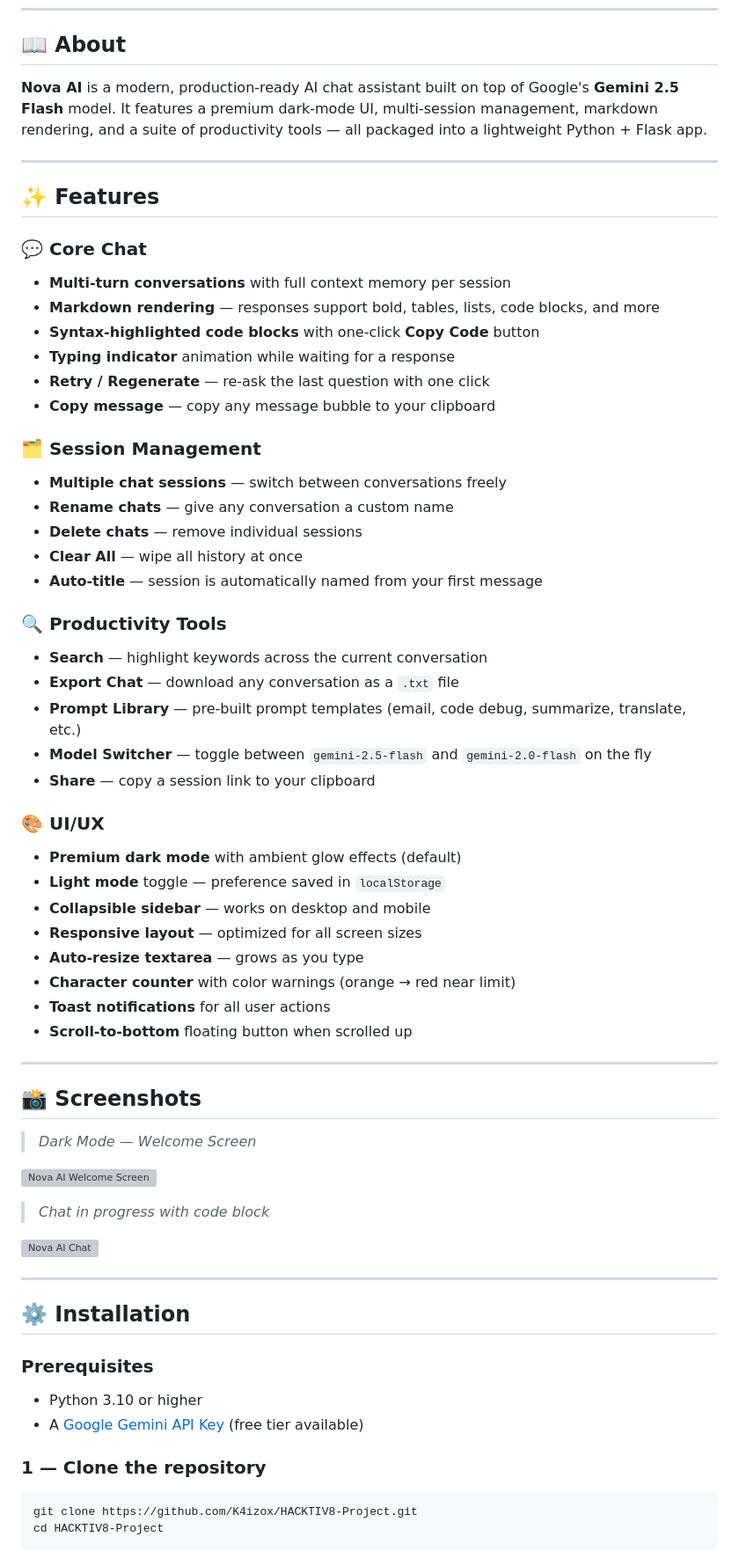
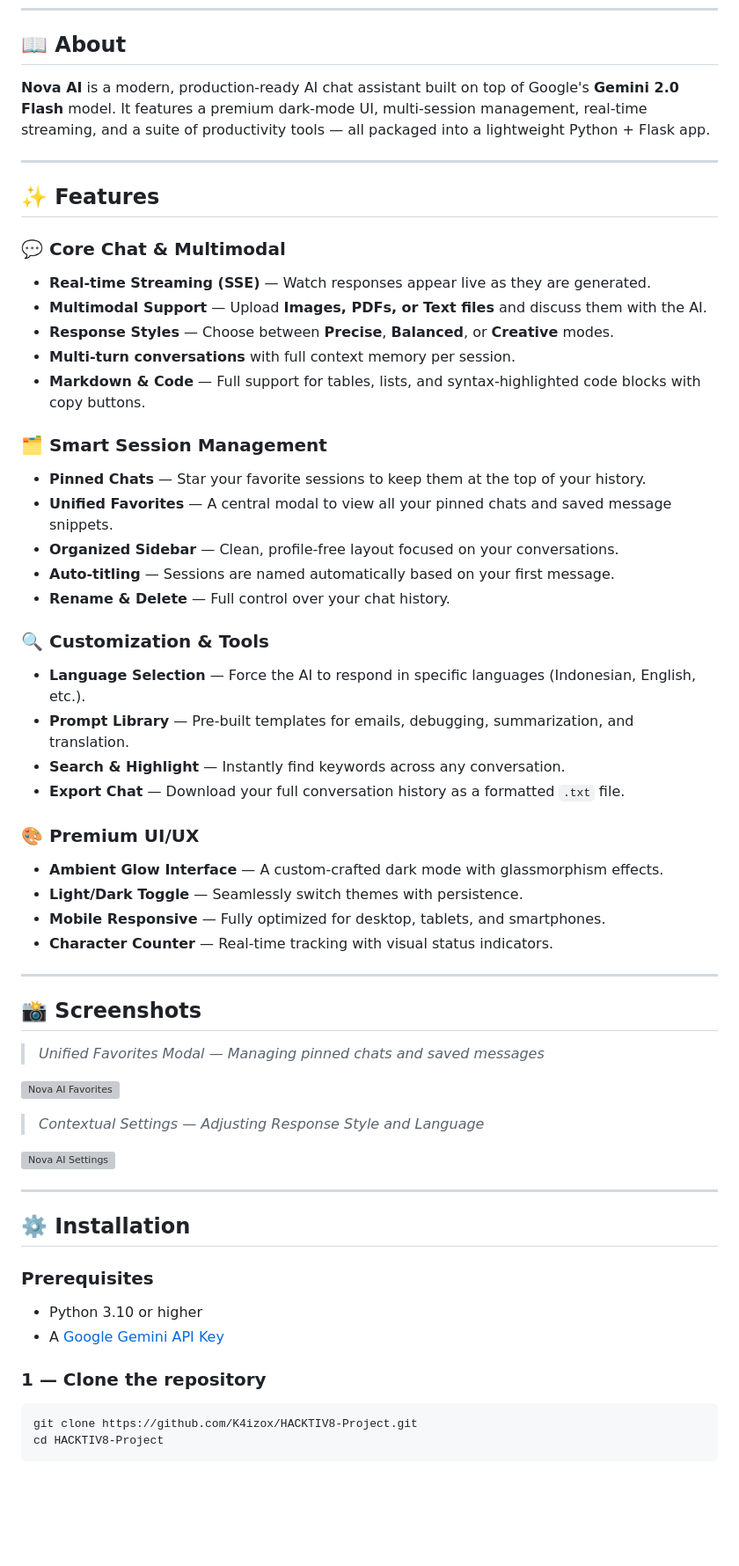
Before and after one commit to K4izox/HACKTIV8-Project, a Markdown page: README.md, the part around one of its changes. Shown at 88% size. GitHub-like rendering; blank space fills up the shorter version; grey boxes are pictures that could not be loaded.

Commit message:
docs: overhaul README with latest features and tech stack information

````diff
--- a/README.md
+++ b/README.md
@@ -19,55 +19,49 @@
 
 ## 📖 About
 
-**Nova AI** is a modern, production-ready AI chat assistant built on top of Google's **Gemini 2.5 Flash** model. It features a premium dark-mode UI, multi-session management, markdown rendering, and a suite of productivity tools — all packaged into a lightweight Python + Flask app.
+**Nova AI** is a modern, production-ready AI chat assistant built on top of Google's **Gemini 2.0 Flash** model. It features a premium dark-mode UI, multi-session management, real-time streaming, and a suite of productivity tools — all packaged into a lightweight Python + Flask app.
 
 ---
 
 ## ✨ Features
 
-### 💬 Core Chat
-- **Multi-turn conversations** with full context memory per session
-- **Markdown rendering** — responses support bold, tables, lists, code blocks, and more
-- **Syntax-highlighted code blocks** with one-click **Copy Code** button
-- **Typing indicator** animation while waiting for a response
-- **Retry / Regenerate** — re-ask the last question with one click
-- **Copy message** — copy any message bubble to your clipboard
+### 💬 Core Chat & Multimodal
+- **Real-time Streaming (SSE)** — Watch responses appear live as they are generated.
+- **Multimodal Support** — Upload **Images, PDFs, or Text files** and discuss them with the AI.
+- **Response Styles** — Choose between **Precise**, **Balanced**, or **Creative** modes.
+- **Multi-turn conversations** with full context memory per session.
+- **Markdown & Code** — Full support for tables, lists, and syntax-highlighted code blocks with copy buttons.
 
-### 🗂️ Session Management
-- **Multiple chat sessions** — switch between conversations freely
-- **Rename chats** — give any conversation a custom name
-- **Delete chats** — remove individual sessions
-- **Clear All** — wipe all history at once
-- **Auto-title** — session is automatically named from your first message
+### 🗂️ Smart Session Management
+- **Pinned Chats** — Star your favorite sessions to keep them at the top of your history.
+- **Unified Favorites** — A central modal to view all your pinned chats and saved message snippets.
+- **Organized Sidebar** — Clean, profile-free layout focused on your conversations.
+- **Auto-titling** — Sessions are named automatically based on your first message.
+- **Rename & Delete** — Full control over your chat history.
 
-### 🔍 Productivity Tools
-- **Search** — highlight keywords across the current conversation
-- **Export Chat** — download any conversation as a `.txt` file
-- **Prompt Library** — pre-built prompt templates (email, code debug, summarize, translate, etc.)
-- **Model Switcher** — toggle between `gemini-2.5-flash` and `gemini-2.0-flash` on the fly
-- **Share** — copy a session link to your clipboard
+### 🔍 Customization & Tools
+- **Language Selection** — Force the AI to respond in specific languages (Indonesian, English, etc.).
+- **Prompt Library** — Pre-built templates for emails, debugging, summarization, and translation.
+- **Search & Highlight** — Instantly find keywords across any conversation.
+- **Export Chat** — Download your full conversation history as a formatted `.txt` file.
 
-### 🎨 UI/UX
-- **Premium dark mode** with ambient glow effects (default)
-- **Light mode** toggle — preference saved in `localStorage`
-- **Collapsible sidebar** — works on desktop and mobile
-- **Responsive layout** — optimized for all screen sizes
-- **Auto-resize textarea** — grows as you type
-- **Character counter** with color warnings (orange → red near limit)
-- **Toast notifications** for all user actions
-- **Scroll-to-bottom** floating button when scrolled up
+### 🎨 Premium UI/UX
+- **Ambient Glow Interface** — A custom-crafted dark mode with glassmorphism effects.
+- **Light/Dark Toggle** — Seamlessly switch themes with persistence.
+- **Mobile Responsive** — Fully optimized for desktop, tablets, and smartphones.
+- **Character Counter** — Real-time tracking with visual status indicators.
 
 ---
 
 ## 📸 Screenshots
 
-> *Dark Mode — Welcome Screen*
+> *Unified Favorites Modal — Managing pinned chats and saved messages*
 
-![Nova AI Welcome Screen](https://via.placeholder.com/900x500/0f0f12/7c5cfc?text=Nova+AI+Welcome+Screen)
+![Nova AI Favorites](https://via.placeholder.com/900x500/0f0f12/7c5cfc?text=Nova+AI+Unified+Favorites)
 
-> *Chat in progress with code block*
+> *Contextual Settings — Adjusting Response Style and Language*
 
-![Nova AI Chat](https://via.placeholder.com/900x500/0f0f12/4facfe?text=Nova+AI+Chat+View)
+![Nova AI Settings](https://via.placeholder.com/900x500/0f0f12/4facfe?text=Nova+AI+Settings+Panel)
 
 ---
 
@@ -75,10 +69,9 @@
 
 ### Prerequisites
 - Python 3.10 or higher
-- A [Google Gemini API Key](https://aistudio.google.com/app/apikey) (free tier available)
+- A [Google Gemini API Key](https://aistudio.google.com/app/apikey)
 
 ### 1 — Clone the repository
-
 ```bash
 git clone https://github.com/K4izox/HACKTIV8-Project.git
 cd HACKTIV8-Project
````
Also changed, not shown: other parts of README.md (+15 -111 lines).
